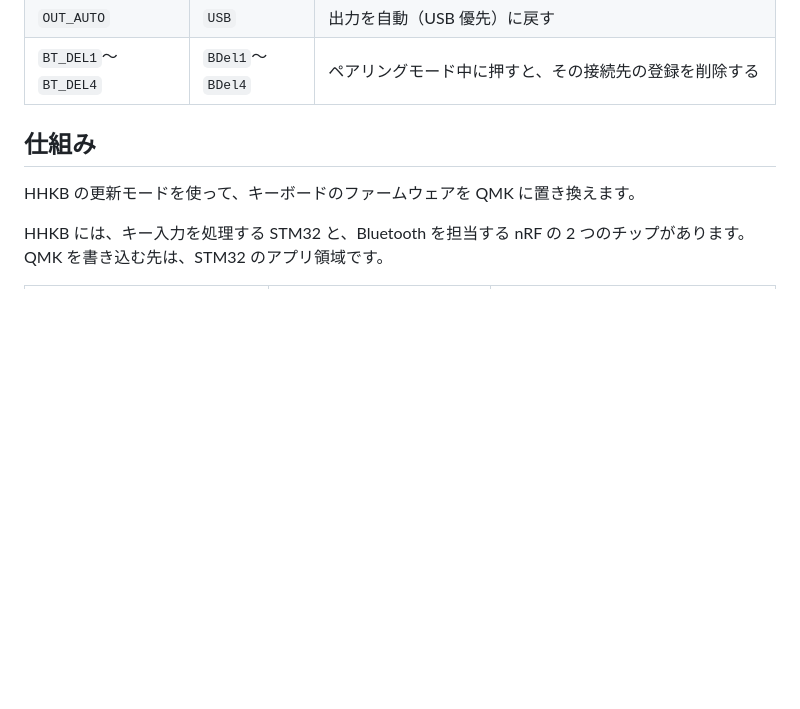
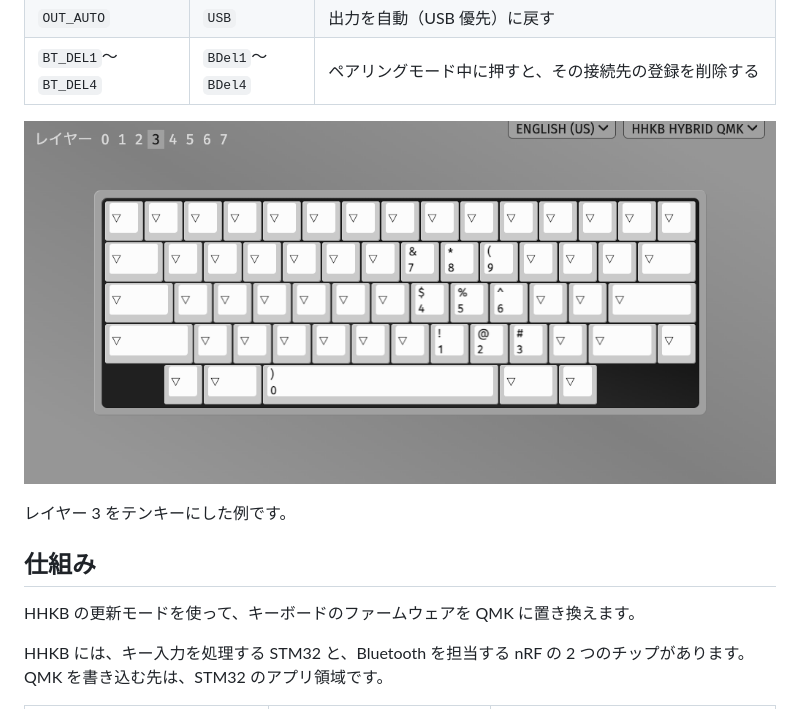
Before and after one commit to shinespark/hhkb_hybrid_qmk, a Markdown page: README.ja.md, the part around the change. Rendered like a GitHub page; pictures changed too: docs/images/via-numpad-layer.png (added); blank space fills up the shorter version.

Commit message:
README に VIA のテンキーレイヤーの例を追加する
Co-Authored-By: Claude Opus 5.5 <noreply@anthropic.com>

```diff
--- a/README.ja.md
+++ b/README.ja.md
@@ -45,6 +45,10 @@ Fn キーを押している間に使うレイヤー 1 の例です。Dvorak 配
 | `BT_CANCEL` | `PCan` | ペアリングモードを取り消す |
 | `OUT_AUTO` | `USB` | 出力を自動（USB 優先）に戻す |
 | `BT_DEL1`〜`BT_DEL4` | `BDel1`〜`BDel4` | ペアリングモード中に押すと、その接続先の登録を削除する |
+
+![VIA のテンキーレイヤーの画面](docs/images/via-numpad-layer.png)
+
+レイヤー 3 をテンキーにした例です。
 
 ## 仕組み
 
```
Also changed, not shown: README.md (+4 -0 lines).
